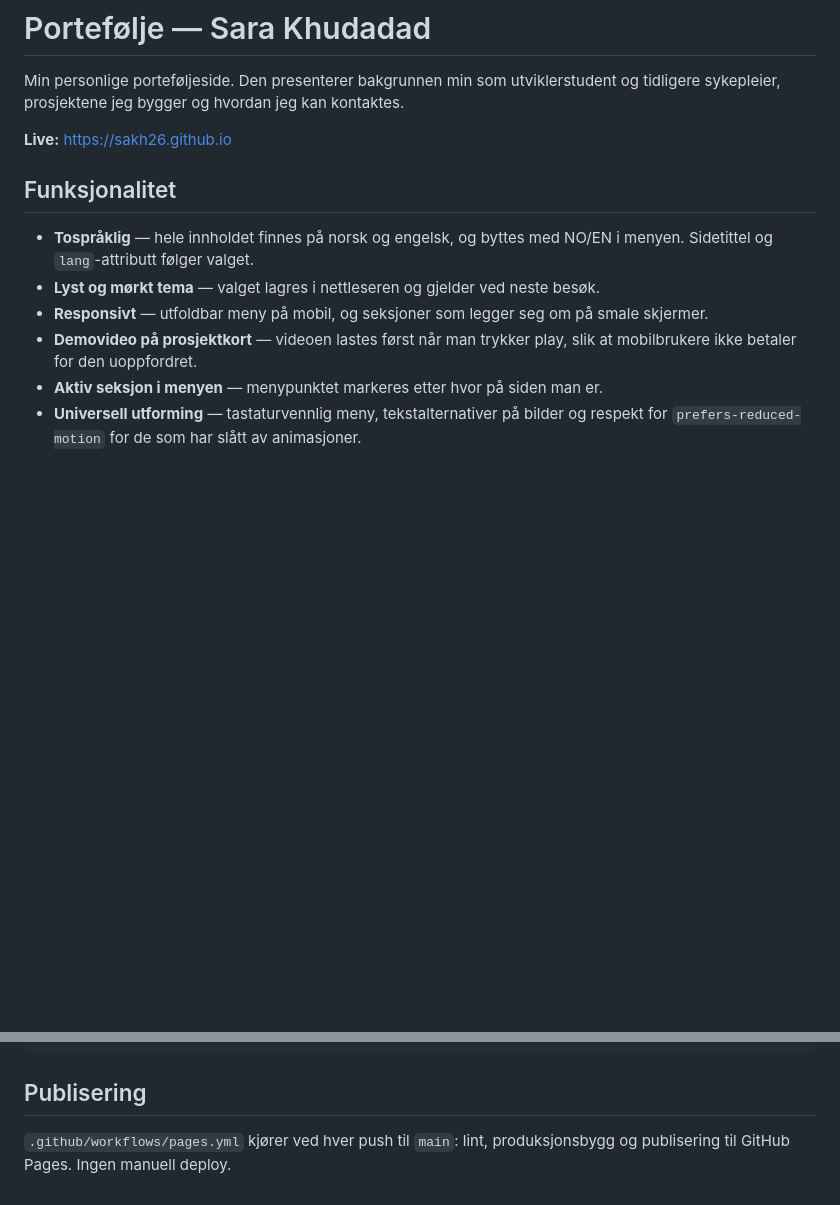
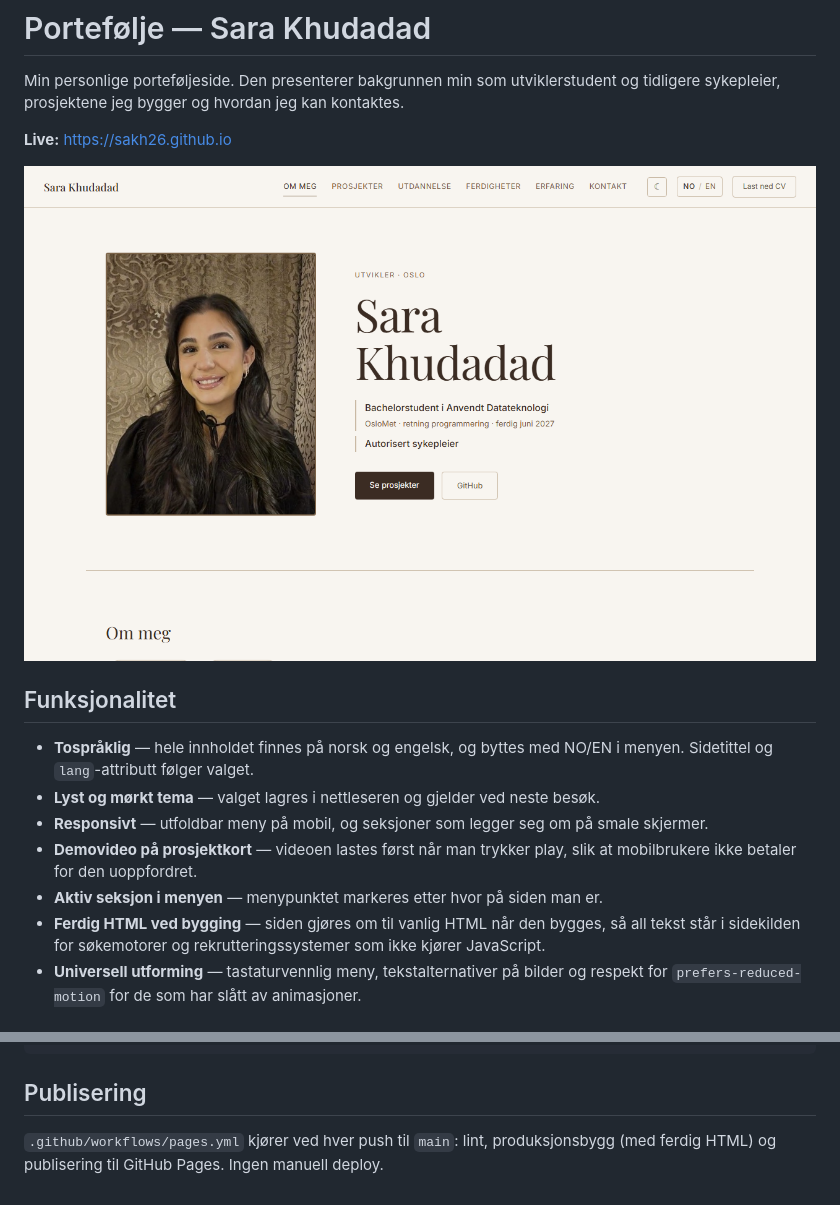
Before and after one commit to sakh26/sakh26.github.io, a Markdown page: README.md, 2 parts joined by grey strips. Rendered like a GitHub page; pictures changed too: docs/screenshot.png (added); blank space fills up the shorter version.

```diff
--- a/README.md
+++ b/README.md
@@ -4,6 +4,8 @@ Min personlige porteføljeside. Den presenterer bakgrunnen min som utviklerstude
 og tidligere sykepleier, prosjektene jeg bygger og hvordan jeg kan kontaktes.
 
 **Live:** https://sakh26.github.io
+
+![Forsiden til porteføljen](docs/screenshot.png)
 
 ## Funksjonalitet
 
@@ -15,6 +17,8 @@ og tidligere sykepleier, prosjektene jeg bygger og hvordan jeg kan kontaktes.
 - **Demovideo på prosjektkort** — videoen lastes først når man trykker play, slik at
   mobilbrukere ikke betaler for den uoppfordret.
 - **Aktiv seksjon i menyen** — menypunktet markeres etter hvor på siden man er.
+- **Ferdig HTML ved bygging** — siden gjøres om til vanlig HTML når den bygges, så all
+  tekst står i sidekilden for søkemotorer og rekrutteringssystemer som ikke kjører JavaScript.
 - **Universell utforming** — tastaturvennlig meny, tekstalternativer på bilder og
   respekt for `prefers-reduced-motion` for de som har slått av animasjoner.
 
@@ -50,4 +54,4 @@ npm run dev
 ## Publisering
 
 `.github/workflows/pages.yml` kjører ved hver push til `main`: lint, produksjonsbygg
-og publisering til GitHub Pages. Ingen manuell deploy.
+(med ferdig HTML) og publisering til GitHub Pages. Ingen manuell deploy.
```
Also changed, not shown: 11 other files.
